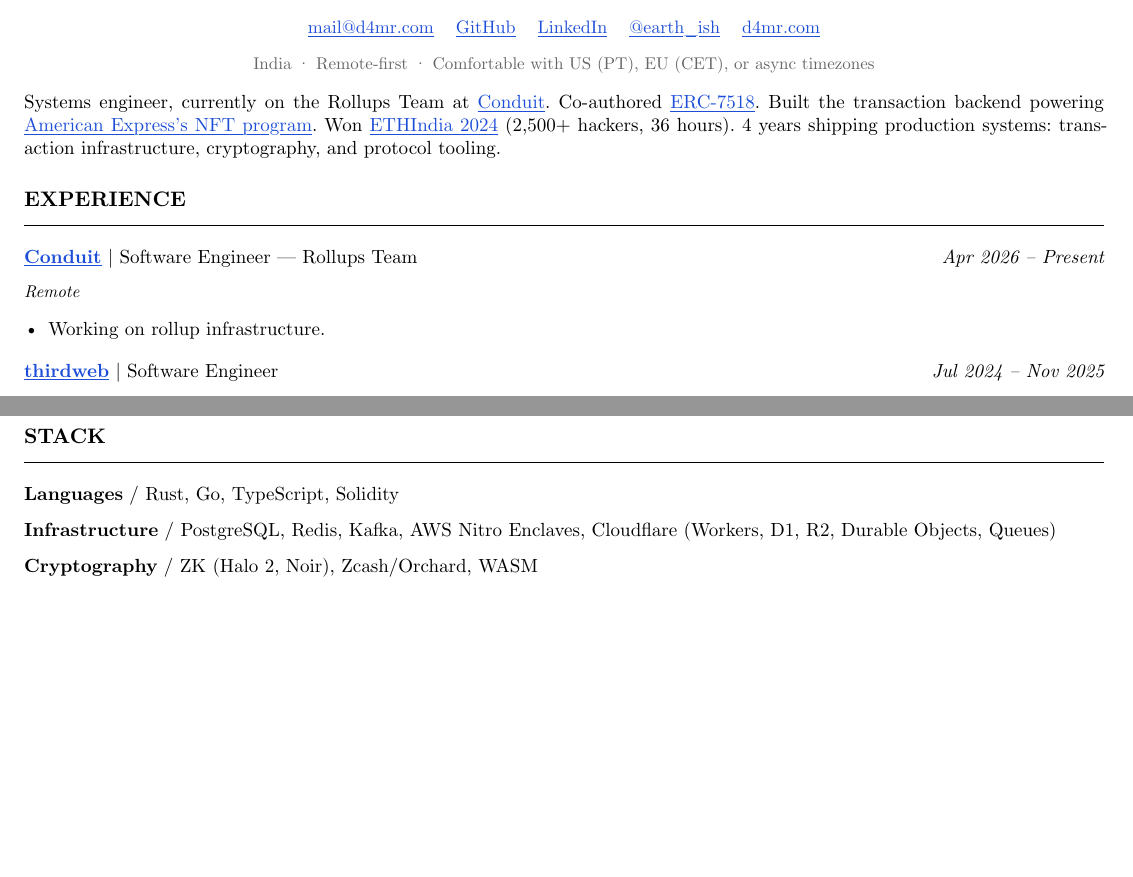
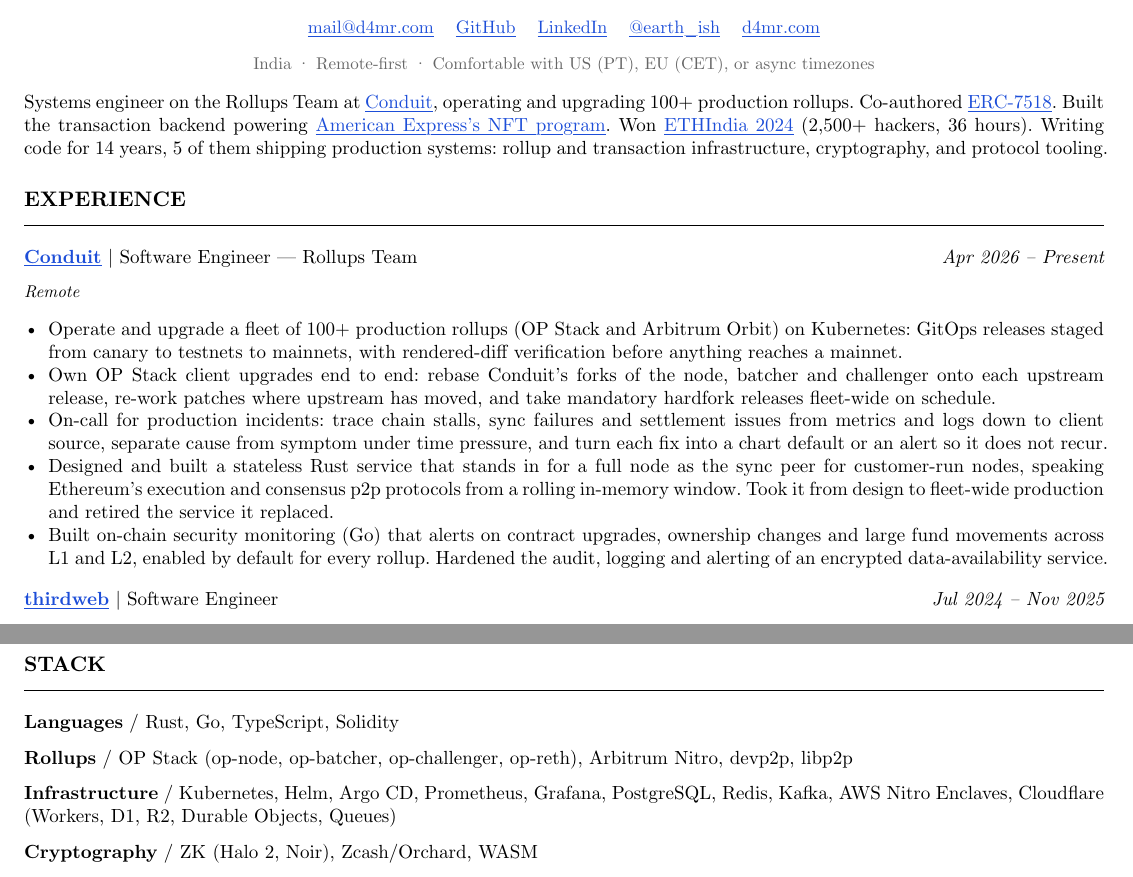
Before and after one commit to d4mr/www, a Typst document (resume.typ): two parts of pages 1 and 2 of 2, joined at a grey line, cut so that both start at the same text, the shorter picture padded with empty space. Compiled offline with Typst 0.15.

Commit message:
resume: add Conduit rollup operations work
Co-Authored-By: Claude Opus 5.5 <noreply@anthropic.com>

```diff
--- a/resume.typ
+++ b/resume.typ
@@ -59,7 +59,7 @@
 
 #v(2pt)
 
-Systems engineer, currently on the Rollups Team at #link("https://conduit.xyz")[Conduit]. Co-authored #link("https://eips.ethereum.org/EIPS/eip-7518")[ERC-7518]. Built the transaction backend powering #link("https://www.linkedin.com/posts/third-web_american-express-launched-amex-passport-activity-7373754069758201856-2yeu/")[American Express's NFT program]. Won #link("https://devfolio.co/projects/zkrail-5702")[ETHIndia 2024] (2,500+ hackers, 36 hours). 4 years shipping production systems: transaction infrastructure, cryptography, and protocol tooling.
+Systems engineer on the Rollups Team at #link("https://conduit.xyz")[Conduit], operating and upgrading 100+ production rollups. Co-authored #link("https://eips.ethereum.org/EIPS/eip-7518")[ERC-7518]. Built the transaction backend powering #link("https://www.linkedin.com/posts/third-web_american-express-launched-amex-passport-activity-7373754069758201856-2yeu/")[American Express's NFT program]. Won #link("https://devfolio.co/projects/zkrail-5702")[ETHIndia 2024] (2,500+ hackers, 36 hours). Writing code for 14 years, 5 of them shipping production systems: rollup and transaction infrastructure, cryptography, and protocol tooling.
 
 #section("Experience")
 
@@ -69,7 +69,11 @@
   location: "Remote",
   date: "Apr 2026 – Present"
 )[
-  - Working on rollup infrastructure.
+  - Operate and upgrade a fleet of 100+ production rollups (OP Stack and Arbitrum Orbit) on Kubernetes: GitOps releases staged from canary to testnets to mainnets, with rendered-diff verification before anything reaches a mainnet.
+  - Own OP Stack client upgrades end to end: rebase Conduit's forks of the node, batcher and challenger onto each upstream release, re-work patches where upstream has moved, and take mandatory hardfork releases fleet-wide on schedule.
+  - On-call for production incidents: trace chain stalls, sync failures and settlement issues from metrics and logs down to client source, separate cause from symptom under time pressure, and turn each fix into a chart default or an alert so it does not recur.
+  - Designed and built a stateless Rust service that stands in for a full node as the sync peer for customer-run nodes, speaking Ethereum's execution and consensus p2p protocols from a rolling in-memory window. Took it from design to fleet-wide production and retired the service it replaced.
+  - Built on-chain security monitoring (Go) that alerts on contract upgrades, ownership changes and large fund movements across L1 and L2, enabled by default for every rollup. Hardened the audit, logging and alerting of an encrypted data-availability service.
 ]
 
 #entry(
@@ -158,7 +162,9 @@
 
   *Languages* / Rust, Go, TypeScript, Solidity
 
-  *Infrastructure* / PostgreSQL, Redis, Kafka, AWS Nitro Enclaves, Cloudflare (Workers, D1, R2, Durable Objects, Queues)
+  *Rollups* / OP Stack (op-node, op-batcher, op-challenger, op-reth), Arbitrum Nitro, devp2p, libp2p
+
+  *Infrastructure* / Kubernetes, Helm, Argo CD, Prometheus, Grafana, PostgreSQL, Redis, Kafka, AWS Nitro Enclaves, Cloudflare (Workers, D1, R2, Durable Objects, Queues)
 
   *Cryptography* / ZK (Halo 2, Noir), Zcash/Orchard, WASM
 
```
Also changed, not shown: 1 other file.
